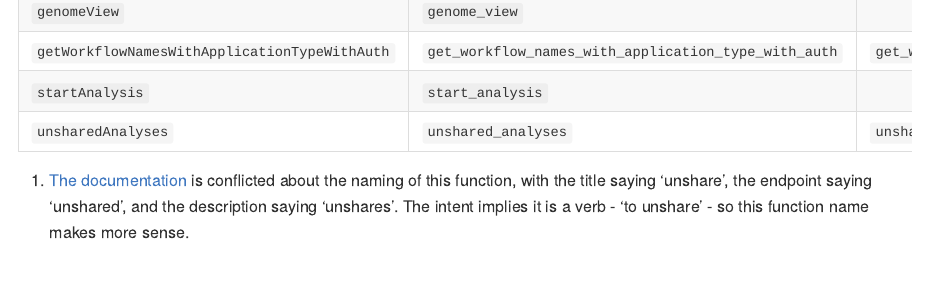
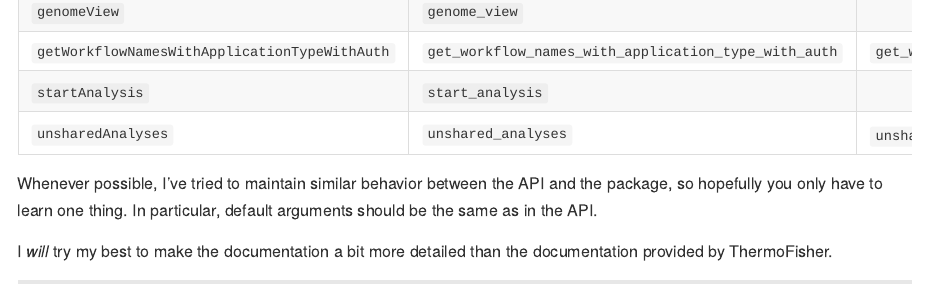
Before and after one commit to KaiAragaki/thermos, an R Markdown document (README.Rmd): the page in a window 1100 px wide, from 1190 px down. The pictures show the output file README.md that the author committed with the source, drawn offline in the style of GitHub.

Commit message:
philosophize

```diff
--- a/README.Rmd
+++ b/README.Rmd
@@ -57,4 +57,8 @@ Here's a decoder ring:
 | `startAnalysis`                               | `start_analysis`                                     |                        |
 | `unsharedAnalyses`                            | `unshared_analyses`                                  | `unshare_analyses`[^1] |
 
+Whenever possible, I've tried to maintain similar behavior between the API and the package, so hopefully you only have to learn one thing. In particular, default arguments should be the same as in the API.
+
+I *will* try my best to make the documentation a bit more detailed than the documentation provided by ThermoFisher.
+
 [^1]: [The documentation](https://ionreporter.thermofisher.com/ionreporter/help/GUID-DF029997-3B2F-44FB-8116-192689AE492D.html) is conflicted about the naming of this function, with the title saying 'unshare', the endpoint saying 'unshared', and the description saying 'unshares'. The intent implies it is a verb - 'to unshare' - so this function name makes more sense.
```
Also changed, not shown: README.md.
